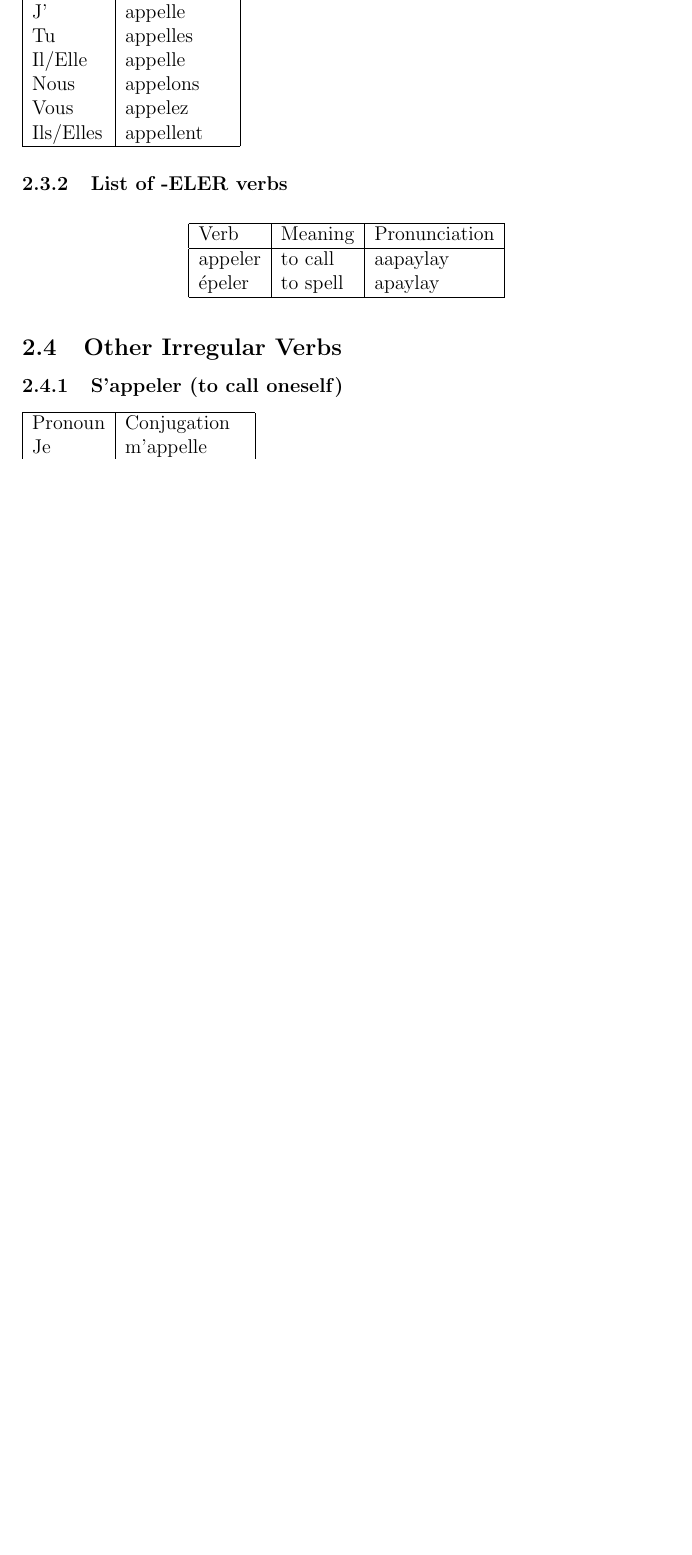
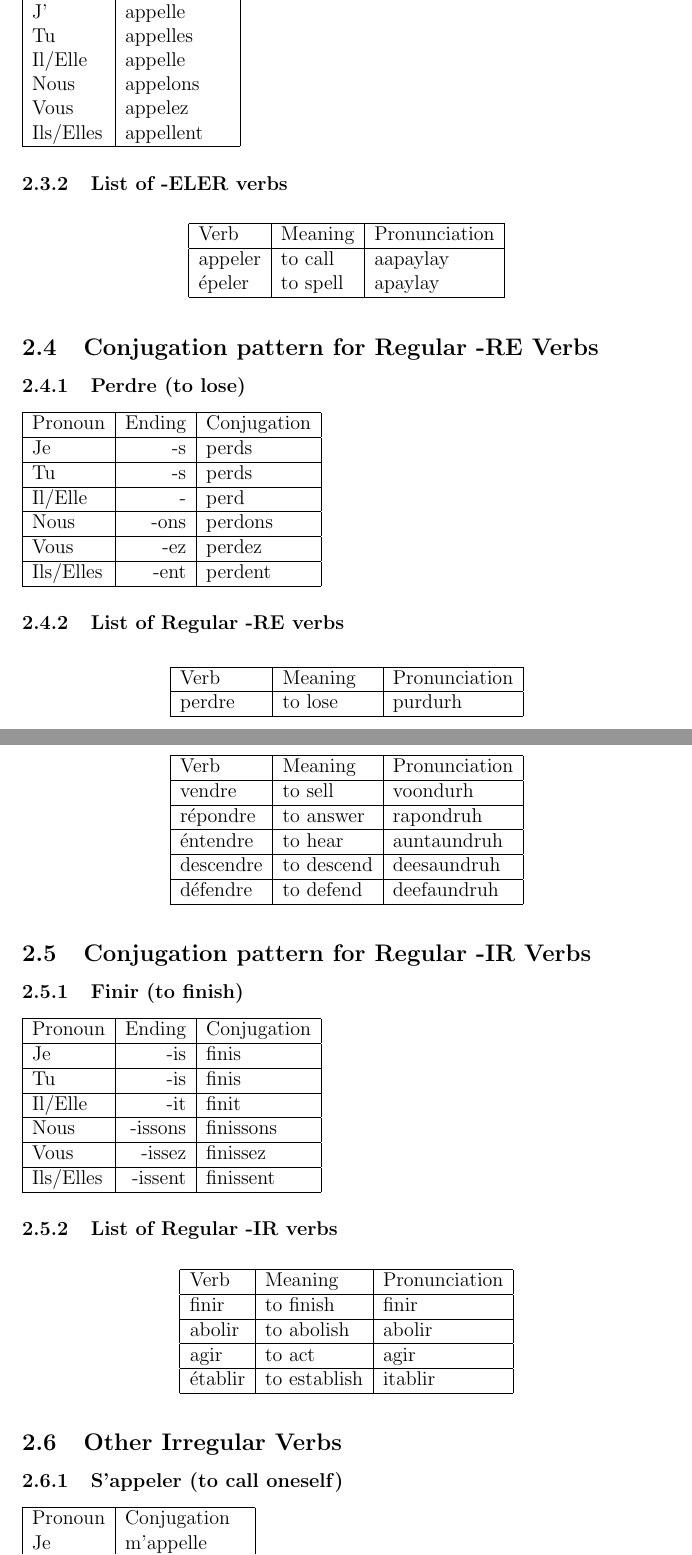
Before and after one commit to achintsetia/frenchNotes, a LaTeX paper (main.tex, which reads secVerbs.tex): part of page 8 of 31 before the commit and two parts of pages 9 and 10 of 33 after it, the two joined at a grey line, cut so that both start at the same text, the shorter picture padded with empty space. Compiled offline with pdfLaTeX.

Commit message:
Added new verbs.

```diff
--- a/secVerbs.tex
+++ b/secVerbs.tex
@@ -109,6 +112,61 @@ appeler 	& to call		& aapaylay	\\
 \'epeler 	& to spell		& apaylay	\\
 \hline
 \end{longtable}
+
+\subsection{Conjugation pattern for Regular -RE Verbs}
+
+\subsubsection{Perdre (to lose)}
+\begin{tabular}{| l | r | l |}
+\hline
+Pronoun 	& 	Ending 	& 	Conjugation	\\ 	\hline
+Je		    &	-s	    & 	perds     \\ 	\hline
+Tu		    &	-s	    &	perds     \\	\hline
+Il/Elle		&	-	    &	perd      \\	\hline
+Nous		&	-ons	&	perdons   \\	\hline
+Vous		&	-ez	    &	perdez    \\	\hline
+Ils/Elles	&	-ent	&	perdent   \\	\hline
+\end{tabular}
+
+\subsubsection{List of Regular -RE verbs}
+\begin{longtable}{| l | l | l |}
+\hline
+Verb 		& Meaning 		& Pronunciation	\\
+\hline
+\endhead
+perdre      & to lose       & purdurh       \\ 	\hline
+vendre      & to sell       & voondurh      \\	\hline
+r\'epondre  & to answer     & rapondruh     \\	\hline
+\'entendre  & to hear       & auntaundruh   \\	\hline
+descendre   & to descend    & deesaundruh   \\	\hline
+d\'efendre   & to defend     & deefaundruh   \\	\hline
+\end{longtable}
+
+\subsection{Conjugation pattern for Regular -IR Verbs}
+
+\subsubsection{Finir (to finish)}
+\begin{tabular}{| l | r | l |}
+\hline
+Pronoun 	& 	Ending 	& 	Conjugation	\\ 	\hline
+Je		    &	-is	    & 	finis       \\ 	\hline
+Tu		    &	-is	    &	finis       \\	\hline
+Il/Elle		&	-it	    &	finit       \\	\hline
+Nous		&	-issons &	finissons   \\	\hline
+Vous		&	-issez  &	finissez    \\	\hline
+Ils/Elles	&	-issent	&	finissent   \\	\hline
+\end{tabular}
+
+\subsubsection{List of Regular -IR verbs}
+\begin{longtable}{| l | l | l |}
+\hline
+Verb 		& Meaning 		& Pronunciation	\\
+\hline
+\endhead
+finir       & to finish       & finir       \\	\hline
+abolir      & to abolish      & abolir      \\	\hline
+agir        & to act          & agir        \\	\hline
+\'etablir   & to establish    & itablir     \\	\hline
+\end{longtable}
+
 
 \subsection{Other Irregular Verbs}
 
```
Also changed, not shown: secTenses.tex (+10 -34 lines), images/DrMrsVandertramp.jpg (added), main.pdf, secVerbs.tex (21 more changed lines).
